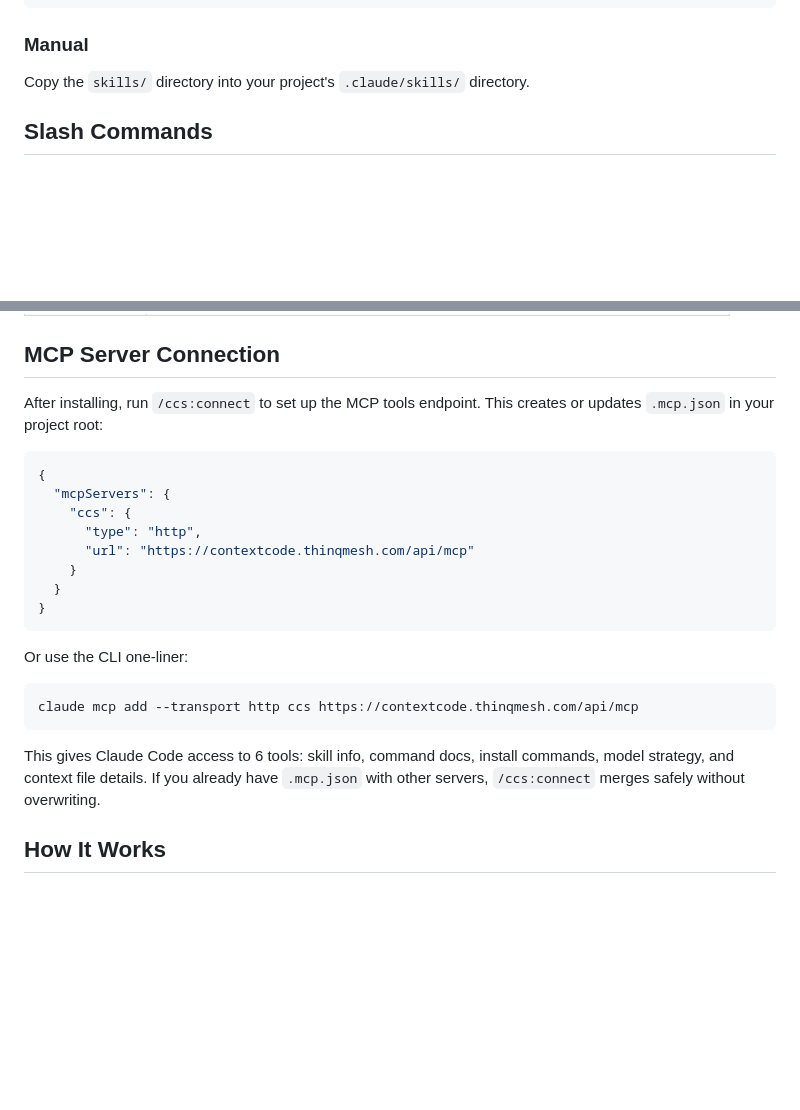
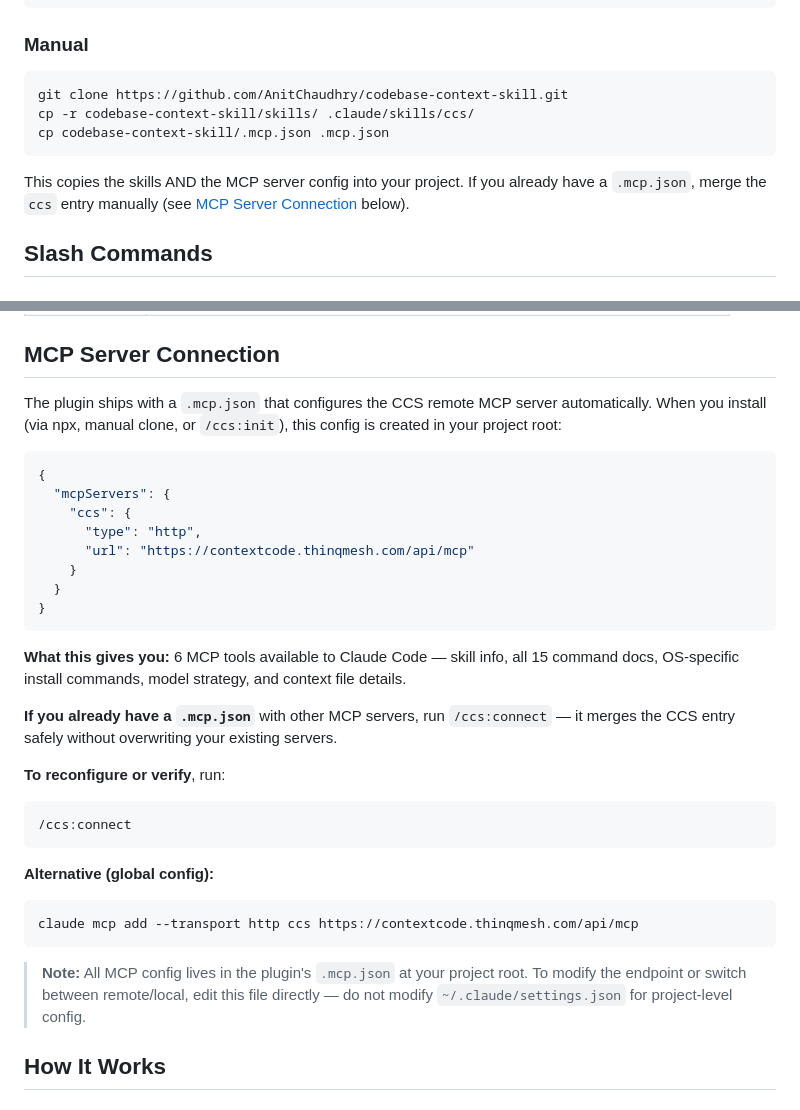
Before and after one commit to AnitChaudhry/codebase-context-skill, a Markdown page: README.md, 2 parts joined by grey strips. Rendered like a GitHub page; blank space fills up the shorter version.

````diff
--- a/README.md
+++ b/README.md
@@ -29,7 +29,12 @@ ccs init
 ```
 
 ### Manual
-Copy the `skills/` directory into your project's `.claude/skills/` directory.
+```bash
+git clone https://github.com/AnitChaudhry/codebase-context-skill.git
+cp -r codebase-context-skill/skills/ .claude/skills/ccs/
+cp codebase-context-skill/.mcp.json .mcp.json
+```
+This copies the skills AND the MCP server config into your project. If you already have a `.mcp.json`, merge the `ccs` entry manually (see [MCP Server Connection](#mcp-server-connection) below).
 
 ## Slash Commands
 
@@ -74,7 +79,7 @@ Copy the `skills/` directory into your project's `.claude/skills/` directory.
 
 ## MCP Server Connection
 
-After installing, run `/ccs:connect` to set up the MCP tools endpoint. This creates or updates `.mcp.json` in your project root:
+The plugin ships with a `.mcp.json` that configures the CCS remote MCP server automatically. When you install (via npx, manual clone, or `/ccs:init`), this config is created in your project root:
 
 ```json
 {
@@ -87,12 +92,21 @@ After installing, run `/ccs:connect` to set up the MCP tools endpoint. This crea
 }
 ```
 
-Or use the CLI one-liner:
+**What this gives you:** 6 MCP tools available to Claude Code — skill info, all 15 command docs, OS-specific install commands, model strategy, and context file details.
+
+**If you already have a `.mcp.json`** with other MCP servers, run `/ccs:connect` — it merges the CCS entry safely without overwriting your existing servers.
+
+**To reconfigure or verify**, run:
+```bash
+/ccs:connect
+```
+
+**Alternative (global config):**
 ```bash
 claude mcp add --transport http ccs https://contextcode.thinqmesh.com/api/mcp
 ```
 
-This gives Claude Code access to 6 tools: skill info, command docs, install commands, model strategy, and context file details. If you already have `.mcp.json` with other servers, `/ccs:connect` merges safely without overwriting.
+> **Note:** All MCP config lives in the plugin's `.mcp.json` at your project root. To modify the endpoint or switch between remote/local, edit this file directly — do not modify `~/.claude/settings.json` for project-level config.
 
 ## How It Works
 
````
Also changed, not shown: skills/init/SKILL.md (+31 -1 lines).
